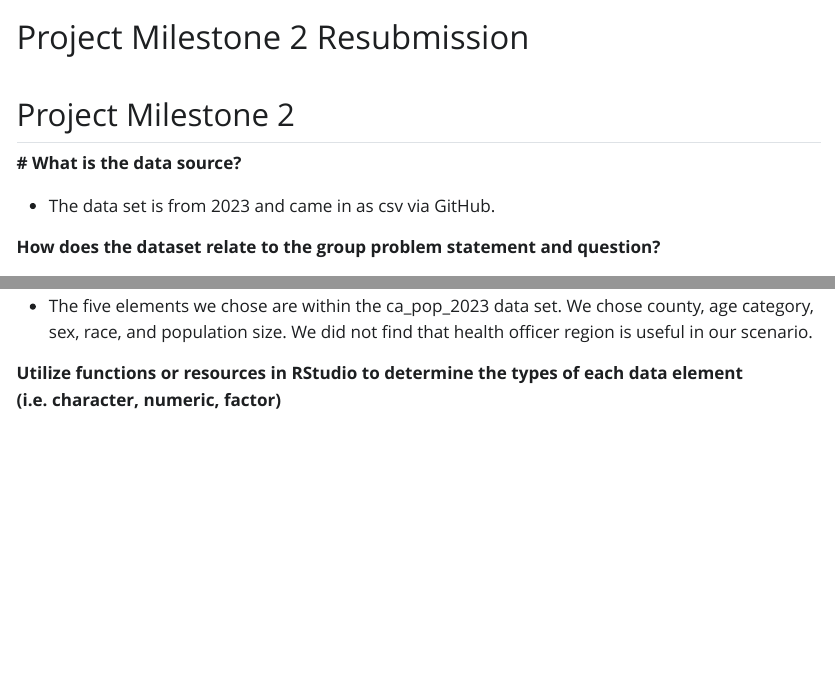
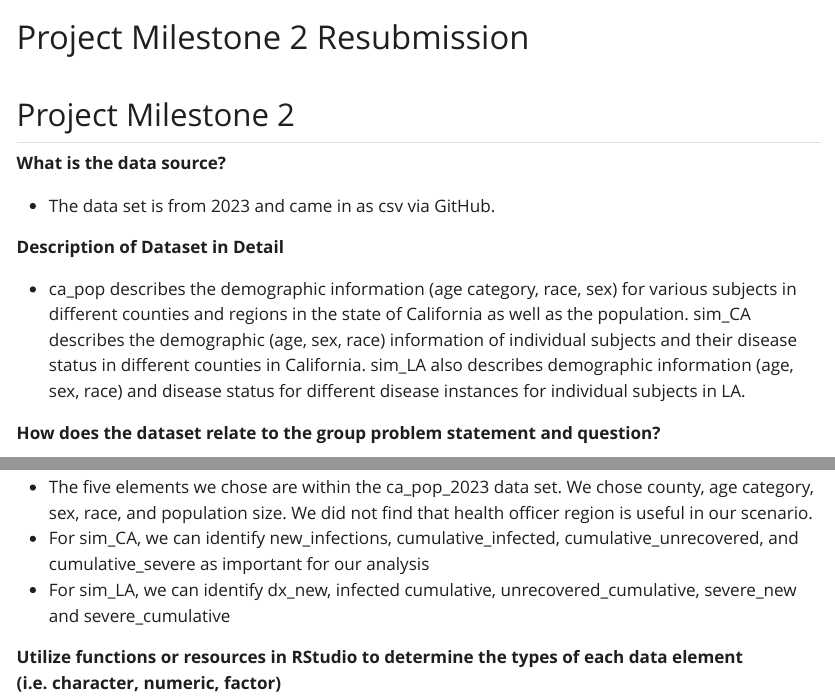
Before and after one commit to julianaverruck-rgb/PH251w-Group, a Quarto document (Project_Milestone_2_Resubmission.qmd): the page in a window 1100 px wide, from its top, and a second part further down, joined at a grey line. The pictures show the output file Project_Milestone_2_Resubmission.html that the author committed with the source, opened offline; Quarto's library style sheets are replaced by a plain one without menus.

Commit message:
almost done

```diff
--- a/Project_Milestone_2_Resubmission.qmd
+++ b/Project_Milestone_2_Resubmission.qmd
@@ -6,9 +6,13 @@ editor: visual
 
 ## Project Milestone 2
 
-**\# What is the data source?**
+**What is the data source?**
 
 -   The data set is from 2023 and came in as csv via GitHub.
+
+**Description of Dataset in Detail**
+
+-   ca_pop describes the demographic information (age category, race, sex) for various subjects in different counties and regions in the state of California as well as the population. sim_CA describes the demographic (age, sex, race) information of individual subjects and their disease status in different counties in California. sim_LA also describes demographic information (age, sex, race) and disease status for different disease instances for individual subjects in LA.
 
 **How does the dataset relate to the group problem statement and question?**
 
@@ -35,6 +39,8 @@ sim_LA <- read_csv("/home/rstudio/PH251w-Group/sim_novelid_LACounty.csv",
 **Five elements for our analysis:**
 
 -   The five elements we chose are within the ca_pop_2023 data set. We chose county, age category, sex, race, and population size. We did not find that health officer region is useful in our scenario.
+-   For sim_CA, we can identify new_infections, cumulative_infected, cumulative_unrecovered, and cumulative_severe as important for our analysis
+-   For sim_LA, we can identify dx_new, infected cumulative, unrecovered_cumulative, severe_new and severe_cumulative
 
 **Utilize functions or resources in RStudio to determine the types of each data element (i.e. character, numeric, factor)**
 
```
Also changed, not shown: Project_Milestone_2_Resubmission.html.
